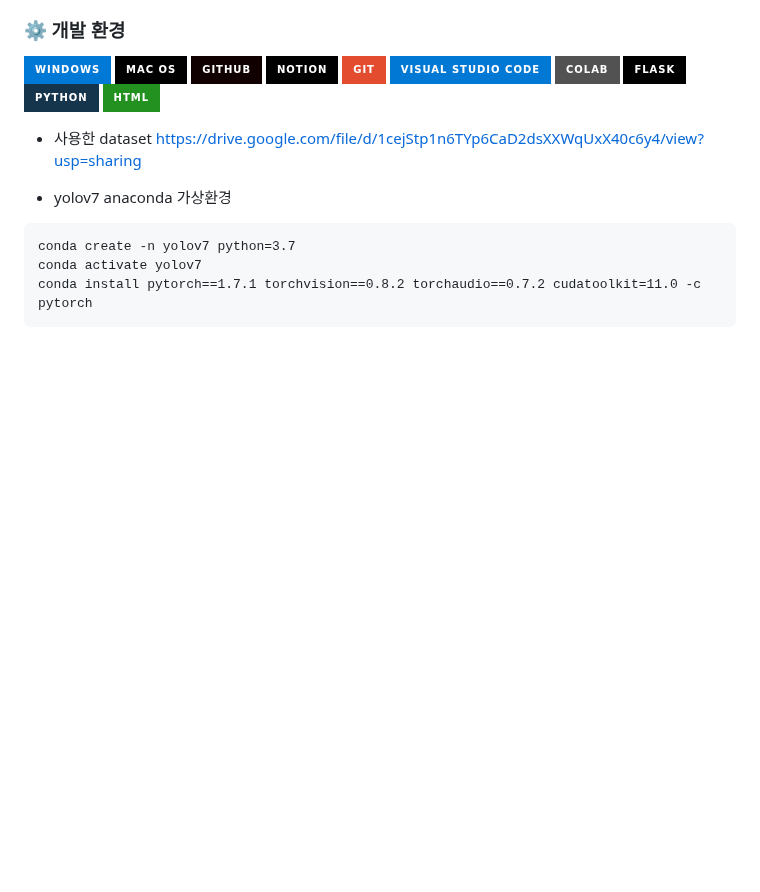
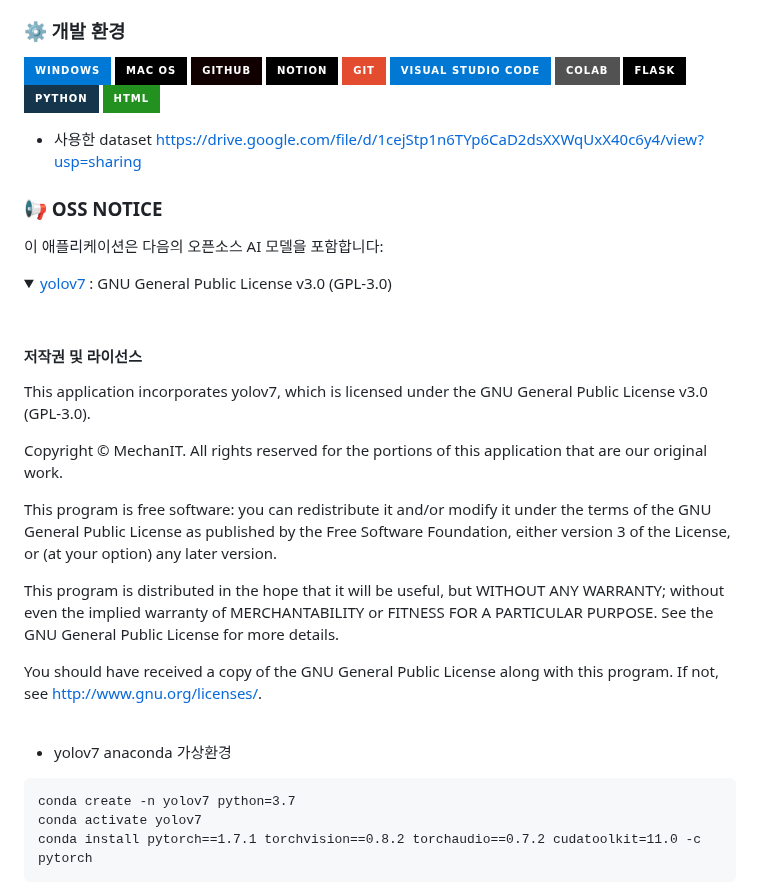
Before and after one commit to MechanIT/Speech-and-object-recognition-for-elderly-people-living-alone, a Markdown page: README.md, the part around the change. GitHub-like rendering; folded sections open; badges without logos; blank space fills up the shorter version.

````diff
--- a/README.md
+++ b/README.md
@@ -26,6 +26,29 @@ https://drive.google.com/file/d/1-zyx4oHsKzfmW0_0CCX7HMN1fujugCkJ/view?usp=shari
 ![html](https://img.shields.io/badge/HTML-239120?style=for-the-badge&logo=html5&logoColor=white)</br>
 + 사용한 dataset </br>
 https://drive.google.com/file/d/1cejStp1n6TYp6CaD2dsXXWqUxX40c6y4/view?usp=sharing</br></br>
+
+### 📢 OSS NOTICE
+
+이 애플리케이션은 다음의 오픈소스 AI 모델을 포함합니다:
+
+<details>
+  <summary> <a href="https://github.com/WongKinYiu/yolov7">yolov7</a> : GNU General Public License v3.0 (GPL-3.0)</summary>
+
+  <br>
+
+  #### 저작권 및 라이선스
+
+  This application incorporates yolov7, which is licensed under the GNU General Public License v3.0 (GPL-3.0).
+
+  Copyright © MechanIT. All rights reserved for the portions of this application that are our original work.
+
+  This program is free software: you can redistribute it and/or modify it under the terms of the GNU General Public License as published by the Free Software Foundation, either version 3 of the License, or (at your option) any later version.
+
+  This program is distributed in the hope that it will be useful, but WITHOUT ANY WARRANTY; without even the implied warranty of MERCHANTABILITY or FITNESS FOR A PARTICULAR PURPOSE. See the GNU General Public License for more details.
+
+  You should have received a copy of the GNU General Public License along with this program. If not, see <http://www.gnu.org/licenses/>.
+</details>
+<br>
 
 + yolov7 anaconda 가상환경
 ```
````
